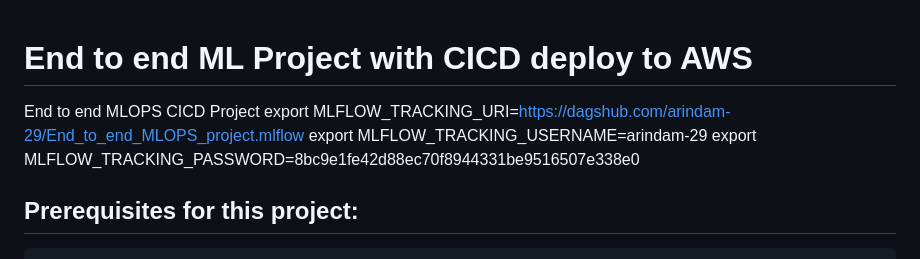
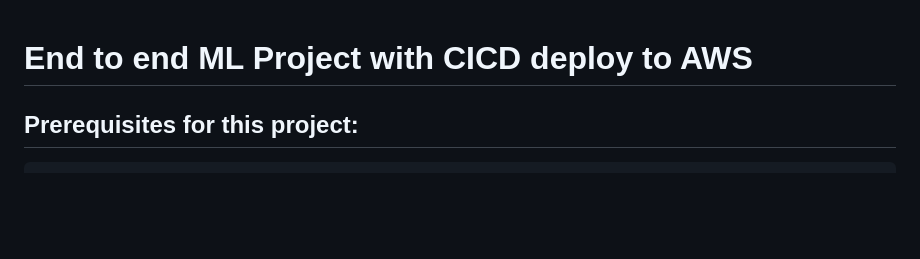
Before and after one commit to arindam-29/CICD_Wine_Quality_Prediction, a Markdown page: README.md, the part around the change. GitHub-like rendering; blank space fills up the shorter version.

```diff
--- a/README.md
+++ b/README.md
@@ -1,9 +1,4 @@
 # End to end ML Project with CICD deploy to AWS
-End to end MLOPS CICD Project
-export MLFLOW_TRACKING_URI=https://dagshub.com/arindam-29/End_to_end_MLOPS_project.mlflow
-export MLFLOW_TRACKING_USERNAME=arindam-29
-export MLFLOW_TRACKING_PASSWORD=8bc9e1fe42d88ec70f8944331be9516507e338e0
-
 ## Prerequisites for this project:
     1. Github account [Project folders, github actions for CICD pipeline]
     2. AWS account [ECR and EC2 instance]
```
